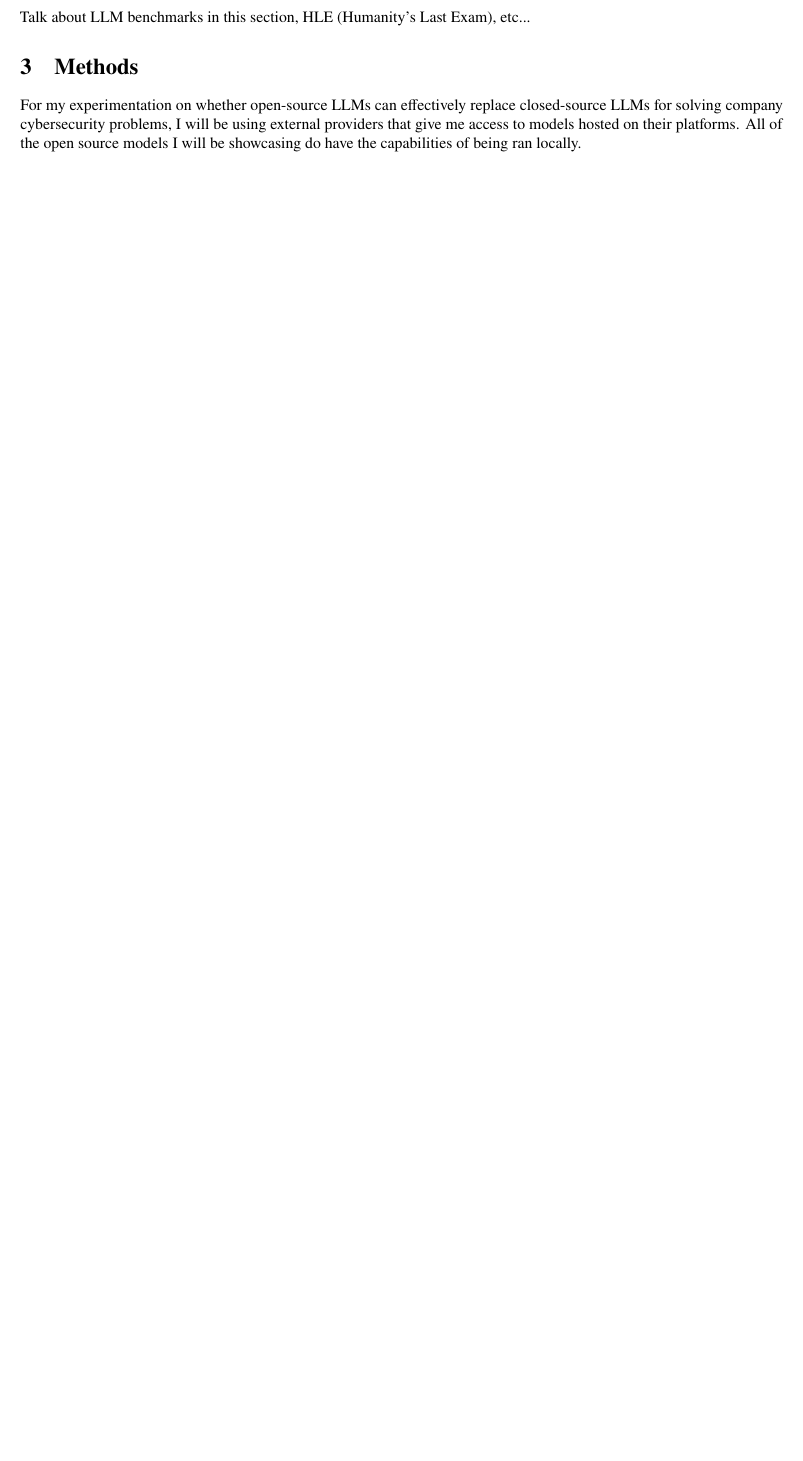
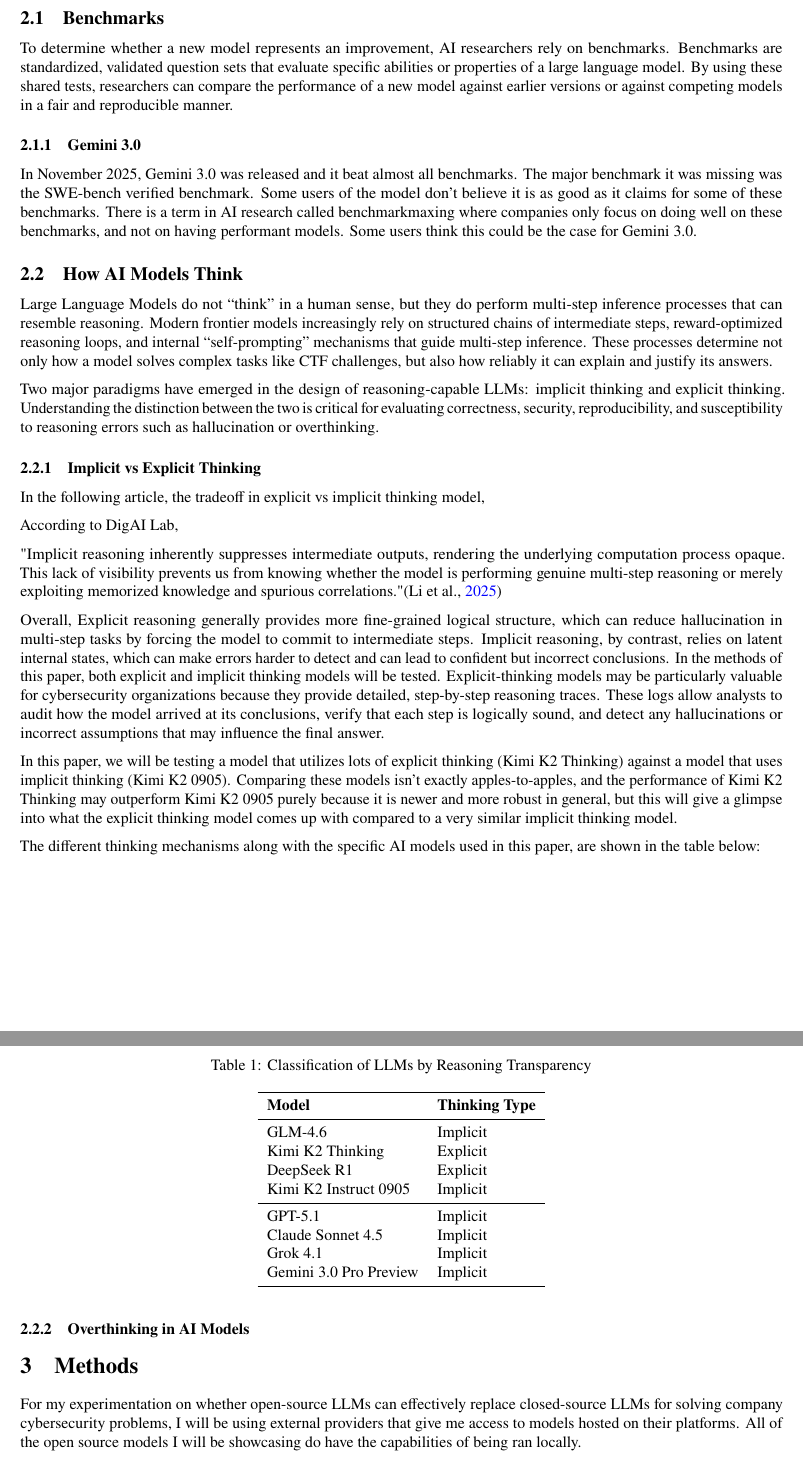
Before and after one commit to SebastianNewberry/Honors_Thesis, a LaTeX thesis (thesis.tex, which reads references.bib): part of page 6 of 10 before the commit and two parts of pages 6 and 7 of 11 after it, the two joined at a grey line, cut at the place of the change, the shorter picture padded with empty space. The pictures show the PDF file thesis.pdf that the author committed with the source.

Commit message:
updated literature review

```diff
--- a/references.bib
+++ b/references.bib
@@ -47,3 +47,8 @@
   url       = {https://doi.org/10.1007/978-3-032-05962-8_16},
   note      = {In press}
 }
+
+@article{li2025implicitreasoninglargelanguage,
+      title={Implicit Reasoning in Large Language Models: A Comprehensive Survey},
+      author={Jindong Li and Yali Fu and Li Fan and Jiahong Liu and Yao Shu and Chengwei Qin and Menglin Yang and Irwin King and Rex Ying},
+      year={2025},
--- a/thesis.tex
+++ b/thesis.tex
@@ -249,4 +249,15 @@
 
 \section{Literature Review}
 
-Talk about LLM benchmarks in this section, HLE (Humanity's Last Exam), etc...
+\subsection{Benchmarks}
+
+To determine whether a new model represents an improvement, AI researchers rely on benchmarks. Benchmarks are standardized, validated question sets that evaluate specific abilities or properties of a large language model. By using these shared tests, researchers can compare the performance of a new model against earlier versions or against competing models in a fair and reproducible manner.
+
+\subsubsection{Gemini 3.0}
+
+In November 2025, Gemini 3.0 was released and it beat almost all benchmarks. The major benchmark it didn't outright beat was the SWE-bench verified benchmark.
+
+These are the results of the Gemini 3.0 benchmarks:
+
+\begin{figure}[H]
+    \centering
@@ -253,3 +280,52 @@
+    \label{fig:2_3}
+\end{figure}
+
+
+Some users of the model don't believe it is as good as it claims for some of these benchmarks. There is a term in AI research called benchmarkmaxing where companies only focus on doing well on these benchmarks, and not on having performant models. Some users think this could be the case for Gemini 3.0.
+
+\subsection{How AI Models Think}
+
+Large Language Models do not “think” in a human sense, but they do perform multi-step inference processes that can resemble reasoning. Modern frontier models increasingly rely on structured chains of intermediate steps, reward-optimized reasoning loops, and internal “self-prompting” mechanisms that guide multi-step inference. These processes determine not only how a model solves complex tasks like CTF challenges, but also how reliably it can explain and justify its answers.
+
+Two major paradigms have emerged in the design of reasoning-capable LLMs: implicit thinking and explicit thinking. Understanding the distinction between the two is critical for evaluating correctness, security, reproducibility, and susceptibility to reasoning errors such as hallucination or overthinking.
+
+\subsubsection{Implicit vs Explicit Thinking}
+
+In the following article, the tradeoff in explicit vs implicit thinking model,
+
+According to DigAI Lab,
+
+"Implicit reasoning inherently suppresses intermediate outputs, rendering the underlying computation process opaque. This lack of visibility prevents us from knowing whether the model is performing genuine multi-step reasoning or merely exploiting memorized knowledge and spurious correlations."\parencite{li2025implicitreasoninglargelanguage}
+
+Overall, Explicit reasoning generally provides more fine-grained logical structure, which can reduce hallucination in multi-step tasks by forcing the model to commit to intermediate steps. Implicit reasoning, by contrast, relies on latent internal states, which can make errors harder to detect and can lead to confident but incorrect conclusions. In the methods of this paper, both explicit and implicit thinking models will be tested. Explicit-thinking models may be particularly valuable for cybersecurity organizations because they provide detailed, step-by-step reasoning traces. These logs allow analysts to audit how the model arrived at its conclusions, verify that each step is logically sound, and detect any hallucinations or incorrect assumptions that may influence the final answer.
+
+In this paper, we will be testing a model that utilizes lots of explicit thinking (Kimi K2 Thinking) against a model that uses implicit thinking (Kimi K2 0905). Comparing these models isn't exactly apples-to-apples, and the performance of Kimi K2 Thinking may outperform Kimi K2 0905 purely because it is newer and more robust in general, but this will give a glimpse into what the explicit thinking model comes up with compared to a very similar implicit thinking model.
+
+The different thinking mechanisms along with the specific AI models used in this paper, are shown in the table below:
+
+\begin{table}[H]
+\centering
+\caption{Classification of LLMs by Reasoning Transparency}
+\begin{tabular}{llc}
+\toprule
+\textbf{Model} & \textbf{Thinking Type} \\
+\midrule
+GLM-4.6                & Implicit \\
+Kimi K2 Thinking       & Explicit \\
+DeepSeek R1            & Explicit \\
+Kimi K2 Instruct 0905  & Implicit \\
+\midrule
+GPT-5.1                & Implicit \\
+Claude Sonnet 4.5      & Implicit \\
+Grok 4.1               & Implicit \\
+Gemini 3.0 Pro Preview & Implicit \\
+\bottomrule
+\end{tabular}
+\end{table}
+
+\subsubsection{Overthinking in AI Models}
+
+
 
 \section{Methods}
 
```
Also changed, not shown: gemini_benchmarks.png (added), thesis.pdf, references.bib (6 more changed lines), thesis.tex (18 more changed lines), 2 other files.
